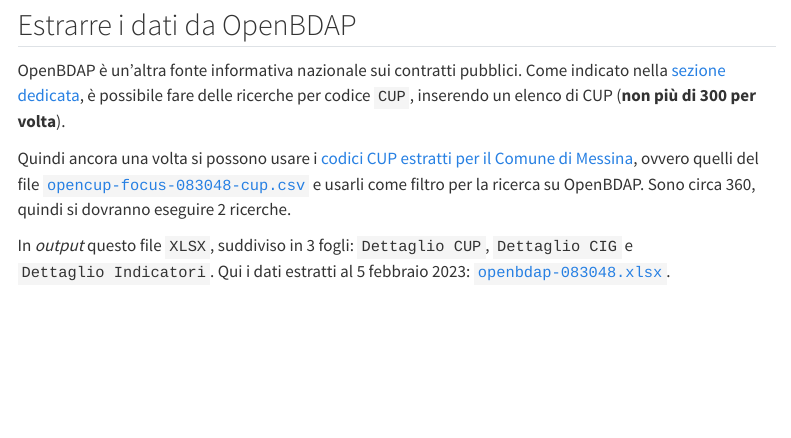
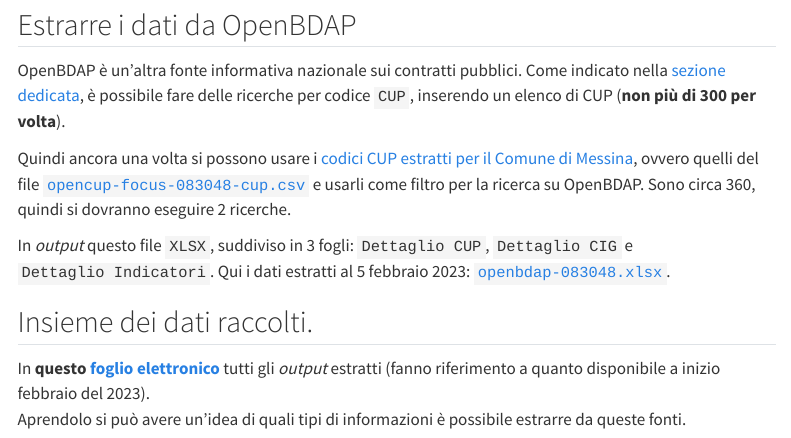
Before and after one commit to ondata/italian-public-sector-pnrr-data-guide, a Quarto document (guide/procedura-esempio.qmd): the page in a window 1100 px wide, from 3850 px down. Rendered offline with R 4.5, knitr and Pandoc in place of Quarto, with nearby package versions; some code elsewhere in the file could not run offline; menus at the side of the page are left out; long lines of code are wrapped.

Commit message:
aggiunto foglio elettronico di insieme

```diff
--- a/guide/procedura-esempio.qmd
+++ b/guide/procedura-esempio.qmd
@@ -204,3 +204,8 @@
 Quindi ancora una volta si possono usare i [codici CUP estratti per il Comune di Messina](#estrazione-dei-codici-cup-da-opencup), ovvero quelli del file  [`opencup-focus-083048-cup.csv`](../data/messina/opencup-focus-083048-cup.csv) e usarli come filtro per la ricerca su OpenBDAP. Sono circa 360, quindi si dovranno eseguire 2 ricerche.
 
 In _output_ questo file `XLSX`, suddiviso in 3 fogli: `Dettaglio CUP`, `Dettaglio CIG` e `Dettaglio Indicatori`. Qui i dati estratti al 5 febbraio 2023: [`openbdap-083048.xlsx`](../data/messina/openbdap-083048.xlsx).
+
+## Insieme dei dati raccolti.
+
+In **questo [foglio elettronico](https://docs.google.com/spreadsheets/d/1qD4AwS_DLoEckTvir0ndK14BXCtfDyC_dZkAi6cNjlA/edit?usp=sharing)** tutti gli _output_ estratti (fanno riferimento a quanto disponibile a inizio febbraio del 2023).<br>
+Aprendolo si può avere un'idea di quali tipi di informazioni è possibile estrarre da queste fonti.
```
Also changed, not shown: 1 other file.
